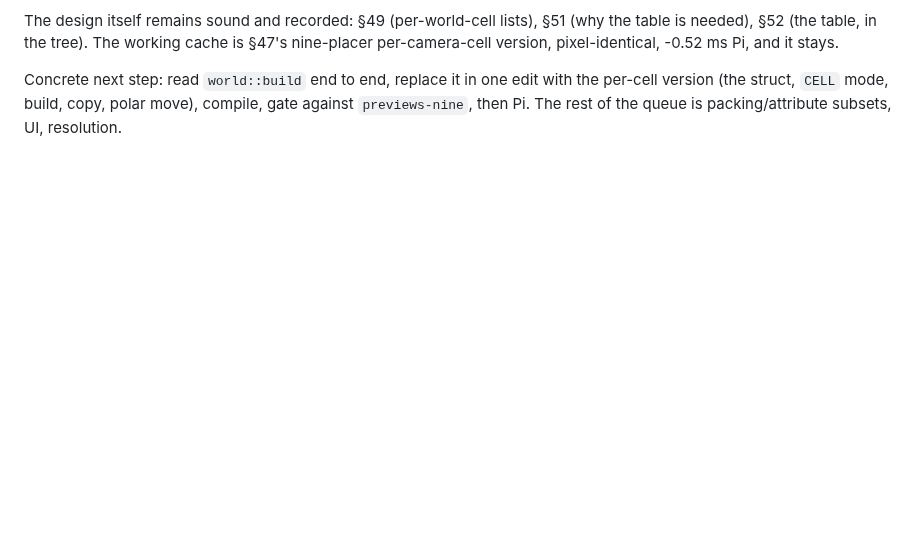
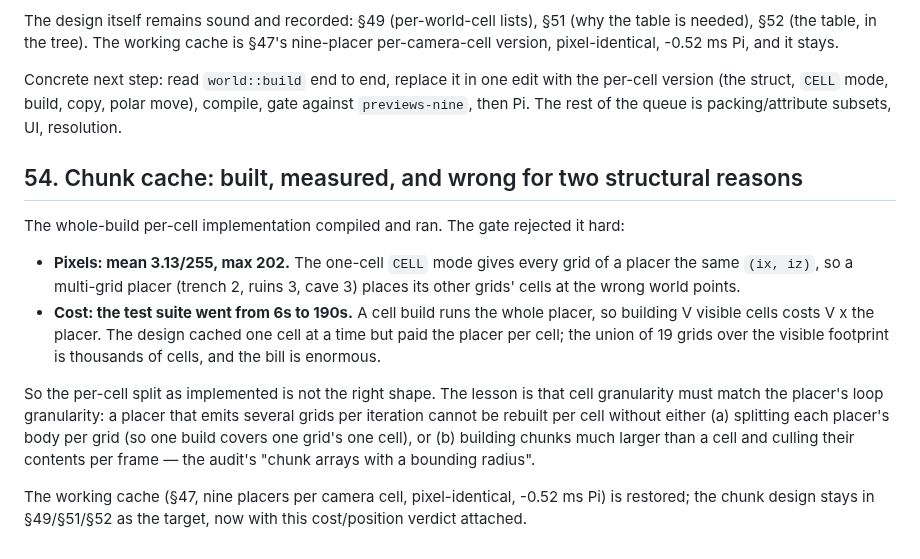
Before and after one commit to johnnyvdberg/SpotifyRound, a Markdown page: docs/pipeline-optimization.md, the part around the change. GitHub-like rendering; blank space fills up the shorter version.

Commit message:
Build and gate the per-cell chunk cache; it is wrong twice
Pixels mean 3.13/255 max 202: the one-cell CELL mode gives multi-grid placers
the same id for every grid, placing cells at wrong world points. Cost: the
suite went 6s -> 190s because a cell build runs the whole placer per cell
(O(cells x placer)).

Reverted. docs 54: cell granularity must match the placer's loop granularity
- split each placer per grid, or cache chunks larger than a cell and cull per
frame. The working nine-placer cache remains (-0.52 ms Pi).

```diff
--- a/docs/pipeline-optimization.md
+++ b/docs/pipeline-optimization.md
@@ -2172,3 +2172,27 @@ Concrete next step: read `world::build` end to end, replace it in one edit
 with the per-cell version (the struct, `CELL` mode, build, copy, polar move),
 compile, gate against `previews-nine`, then Pi. The rest of the queue is
 packing/attribute subsets, UI, resolution.
+
+## 54. Chunk cache: built, measured, and wrong for two structural reasons
+
+The whole-build per-cell implementation compiled and ran. The gate rejected it
+hard:
+
+- **Pixels: mean 3.13/255, max 202.** The one-cell `CELL` mode gives every
+  grid of a placer the same `(ix, iz)`, so a multi-grid placer (trench 2,
+  ruins 3, cave 3) places its other grids' cells at the wrong world points.
+- **Cost: the test suite went from 6s to 190s.** A cell build runs the whole
+  placer, so building V visible cells costs V x the placer. The design cached
+  one cell at a time but paid the placer per cell; the union of 19 grids over
+  the visible footprint is thousands of cells, and the bill is enormous.
+
+So the per-cell split as implemented is not the right shape. The lesson is
+that cell granularity must match the placer's loop granularity: a placer that
+emits several grids per iteration cannot be rebuilt per cell without either
+(a) splitting each placer's body per grid (so one build covers one grid's one
+cell), or (b) building chunks much larger than a cell and culling their
+contents per frame — the audit's "chunk arrays with a bounding radius".
+
+The working cache (§47, nine placers per camera cell, pixel-identical, -0.52
+ms Pi) is restored; the chunk design stays in §49/§51/§52 as the target, now
+with this cost/position verdict attached.
```
Also changed, not shown: docs/branch-chunk-cache.png (added).
